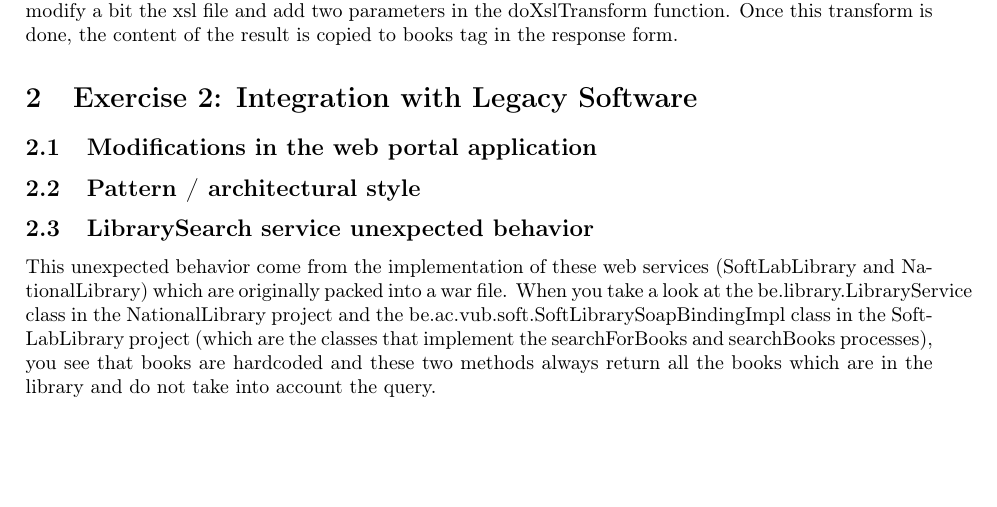
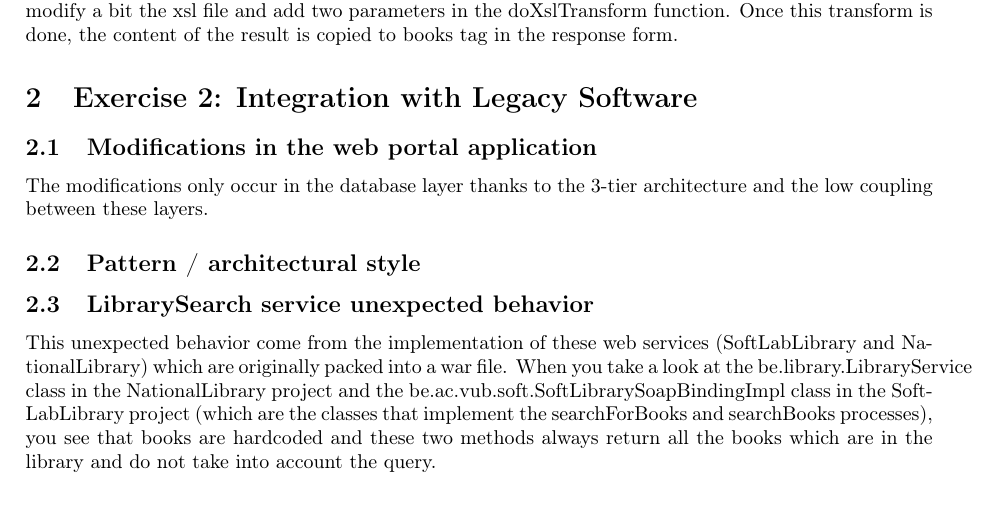
Before and after one commit to simonpicard/ULB-ELEC-H473-microprocessor-architecture-labos, a LaTeX document (INFOY080/Project3/report/report.tex): part of page 2 of 3, cut so that both start at the same text, the shorter picture padded with empty space. Compiled offline with pdfLaTeX.

Commit message:
Software architecture - assignment 3 : ajout du debut de la question 2.1 au rapport.

```diff
--- a/INFOY080/Project3/report/report.tex
+++ b/INFOY080/Project3/report/report.tex
@@ -48,6 +48,7 @@ The responses share attributes such as author, isbn, language, publisher, title
 
 \section{Exercise 2: Integration with Legacy Software}
 \subsection{Modifications in the web portal application}
+The modifications only occur in the database layer thanks to the 3-tier architecture and the low coupling between these layers.
 
 \subsection{Pattern / architectural style}
 
```
